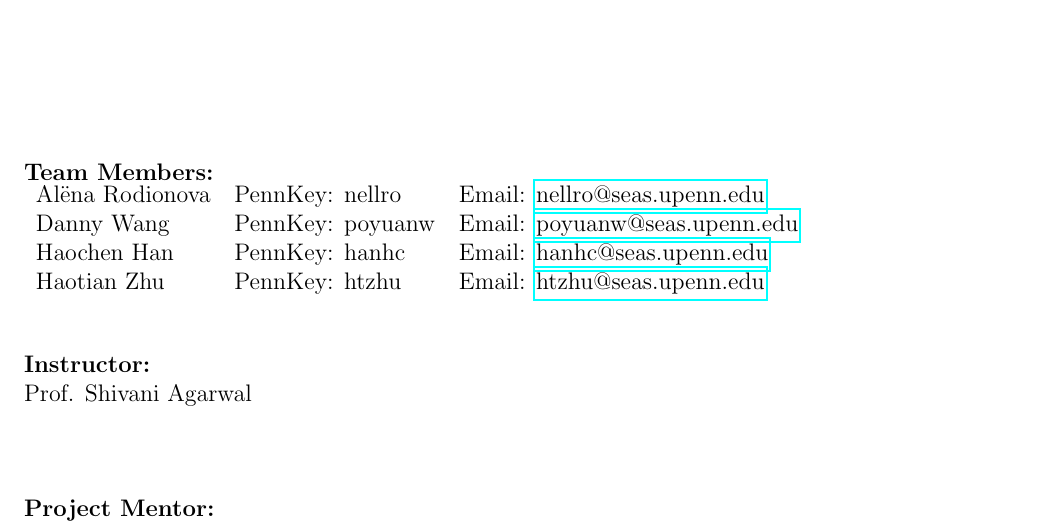
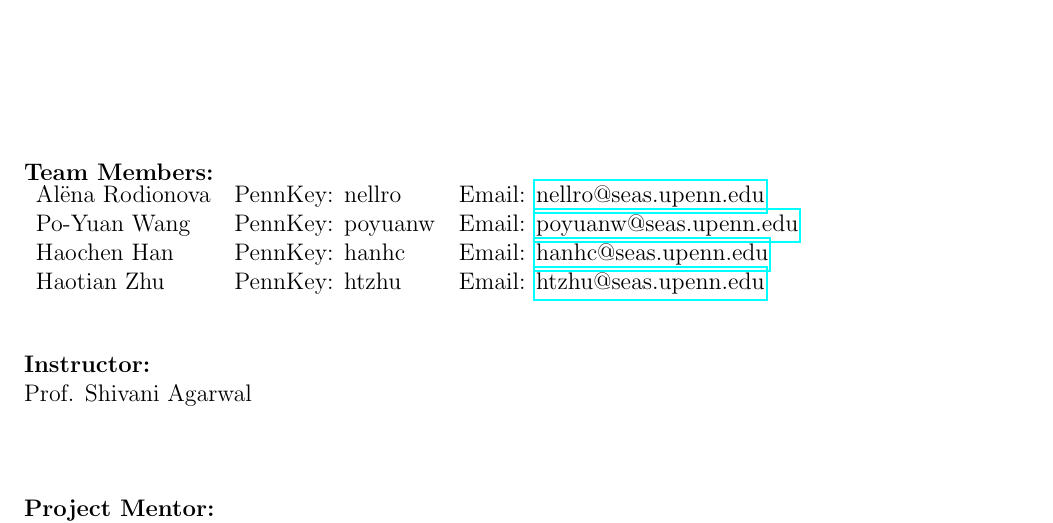
Before and after one commit to nellro/CIS520_project, a LaTeX document (project_proposal/main.tex, which reads project_proposal/cover_page.tex): part of page 1 of 3, cut so that both start at the same text. Compiled offline with pdfLaTeX.

Commit message:
name change

```diff
--- a/project_proposal/cover_page.tex
+++ b/project_proposal/cover_page.tex
@@ -25,7 +25,7 @@ for Cardiac Arrhythmias Discrimination}}
 	Email:
 	\href{mailto:nellro@seas.upenn.edu}{nellro@seas.upenn.edu} \\
 	%
-	Danny Wang &
+	Po-Yuan Wang &
 	PennKey: poyuanw &
 	Email:
 	\href{mailto:poyuanw@seas.upenn.edu}{poyuanw@seas.upenn.edu}\\
```
